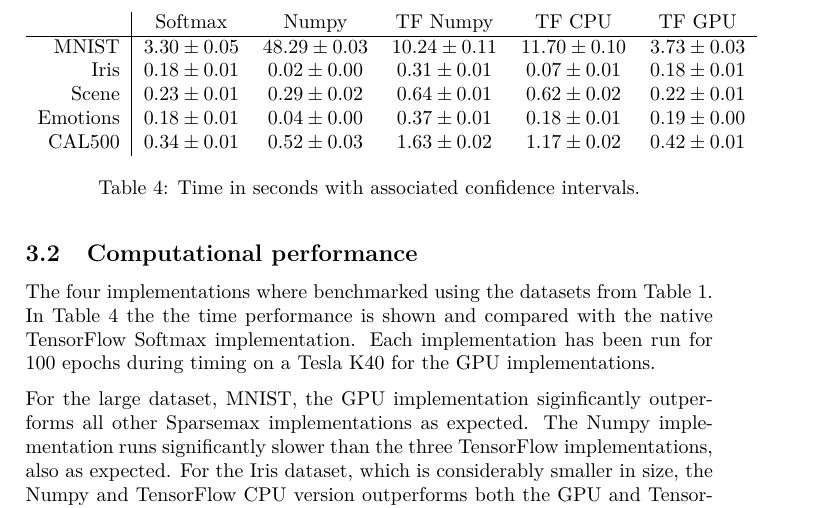
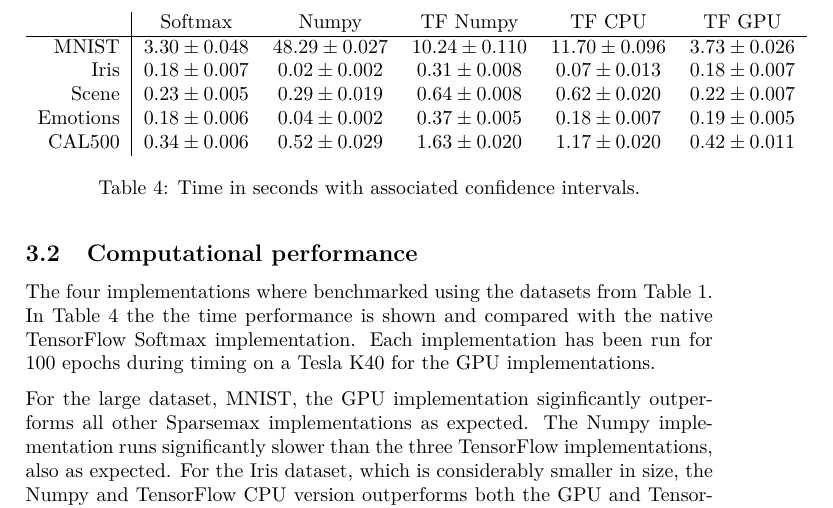
Before and after one commit to AndreasMadsen/course-02456-sparsemax, a LaTeX paper (latex/report/main.tex, which reads latex/report/tables/timings.tex): part of page 8 of 9, cut so that both start at the same text. Compiled offline with pdfLaTeX; a LaTeX package or settings file that is missing is left out.

Commit message:
timings table, 3 decimal confidence interval

```diff
--- a/latex/report/tables/timings.tex
+++ b/latex/report/tables/timings.tex
@@ -1,9 +1,9 @@
 \begin{tabular}{r|cccccc}
 & Softmax & Numpy & TF Numpy & TF CPU & TF GPU \\
 \hline
-MNIST & $3.30 \pm 0.05$ & $48.29 \pm 0.03$ & $10.24 \pm 0.11$ & $11.70 \pm 0.10$ & $3.73 \pm 0.03$ \\
-Iris & $0.18 \pm 0.01$ & $0.02 \pm 0.00$ & $0.31 \pm 0.01$ & $0.07 \pm 0.01$ & $0.18 \pm 0.01$ \\
-Scene & $0.23 \pm 0.01$ & $0.29 \pm 0.02$ & $0.64 \pm 0.01$ & $0.62 \pm 0.02$ & $0.22 \pm 0.01$ \\
-Emotions & $0.18 \pm 0.01$ & $0.04 \pm 0.00$ & $0.37 \pm 0.01$ & $0.18 \pm 0.01$ & $0.19 \pm 0.00$ \\
-CAL500 & $0.34 \pm 0.01$ & $0.52 \pm 0.03$ & $1.63 \pm 0.02$ & $1.17 \pm 0.02$ & $0.42 \pm 0.01$ \\
+MNIST & $3.30 \pm 0.048$ & $48.29 \pm 0.027$ & $10.24 \pm 0.110$ & $11.70 \pm 0.096$ & $3.73 \pm 0.026$ \\
+Iris & $0.18 \pm 0.007$ & $0.02 \pm 0.002$ & $0.31 \pm 0.008$ & $0.07 \pm 0.013$ & $0.18 \pm 0.007$ \\
+Scene & $0.23 \pm 0.005$ & $0.29 \pm 0.019$ & $0.64 \pm 0.008$ & $0.62 \pm 0.020$ & $0.22 \pm 0.007$ \\
+Emotions & $0.18 \pm 0.006$ & $0.04 \pm 0.002$ & $0.37 \pm 0.005$ & $0.18 \pm 0.007$ & $0.19 \pm 0.005$ \\
+CAL500 & $0.34 \pm 0.006$ & $0.52 \pm 0.029$ & $1.63 \pm 0.020$ & $1.17 \pm 0.020$ & $0.42 \pm 0.011$ \\
 \end{tabular}
```
Also changed, not shown: 2 other files.
